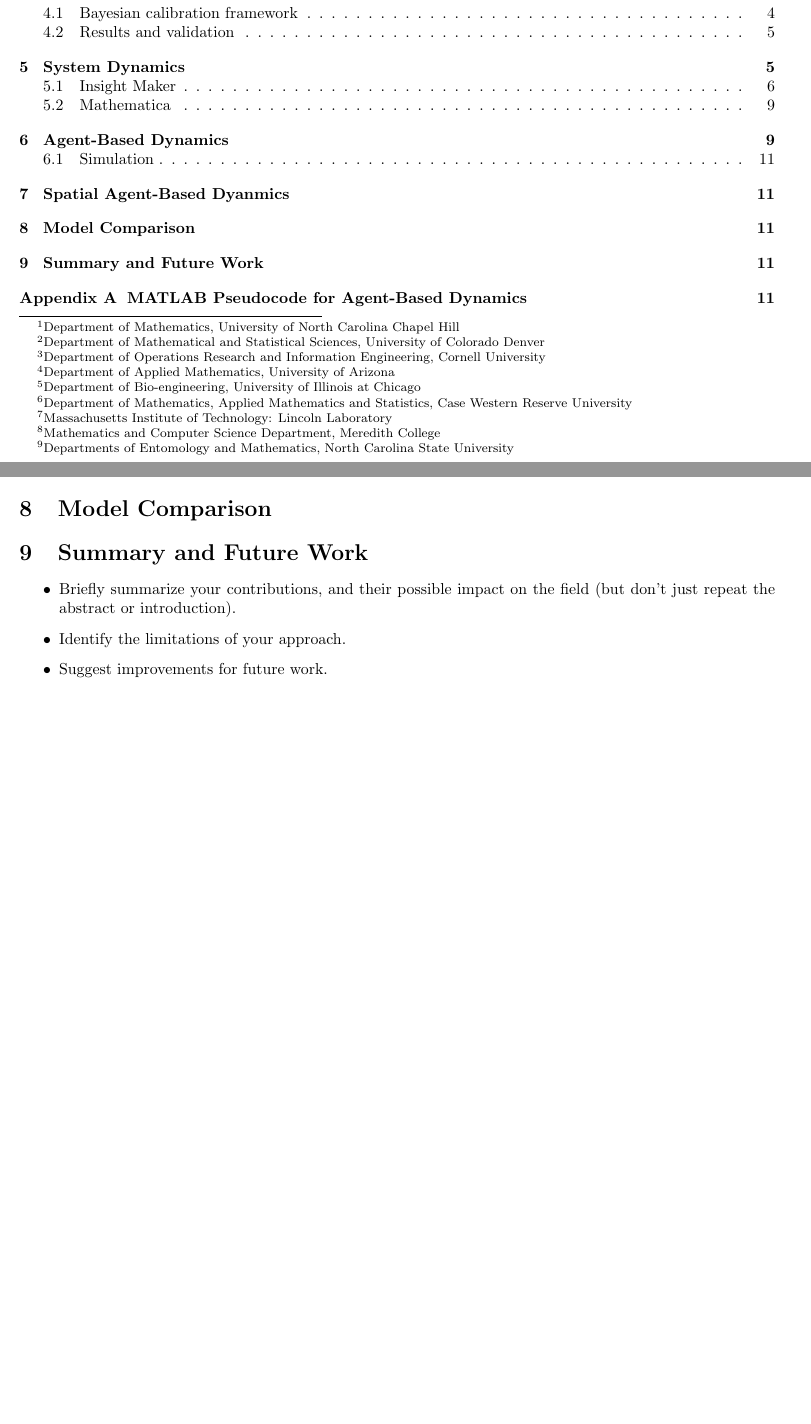
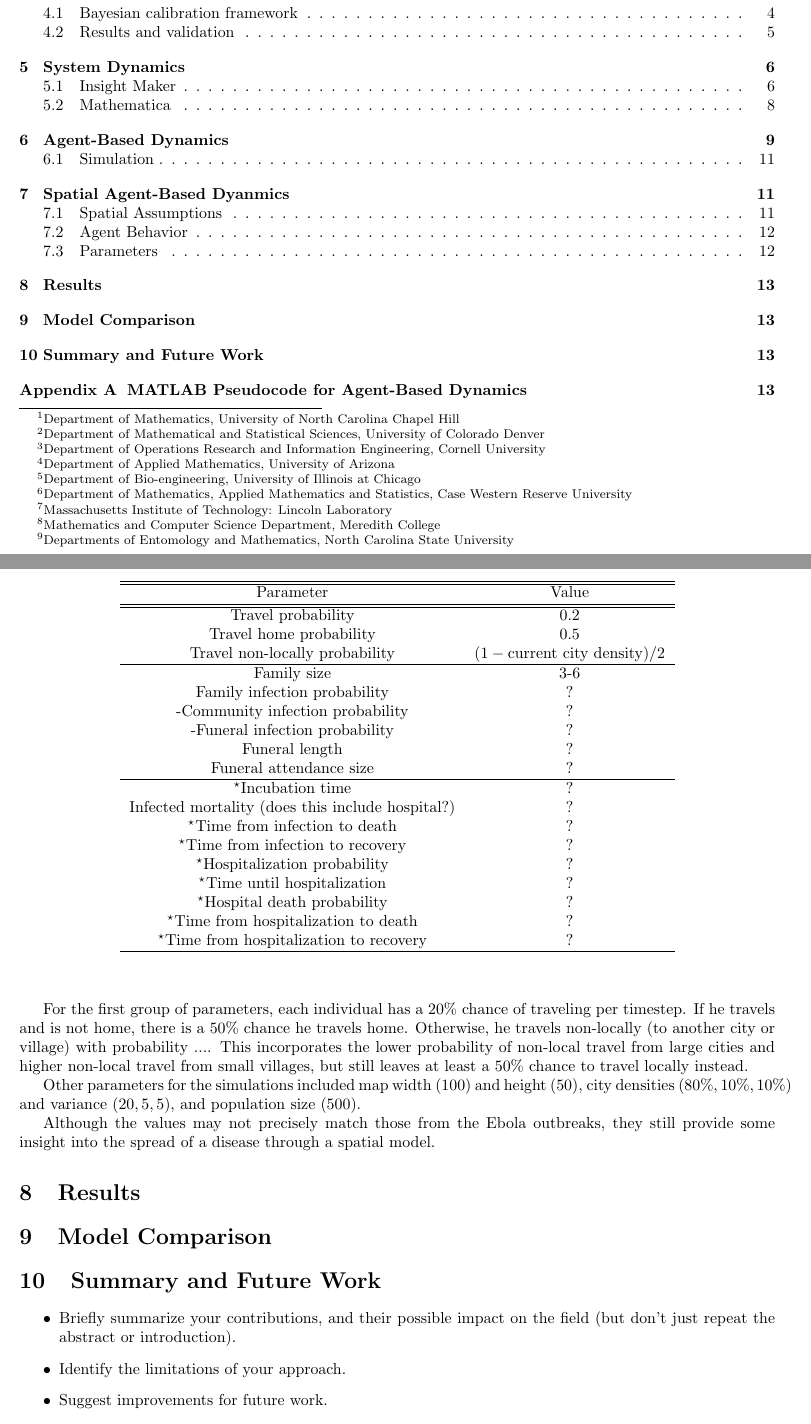
Before and after one commit to YuhangMa/MIT-Lincoln-Lab, a LaTeX paper (main.tex): two parts of pages 1 and 11 of 16 before the commit and two parts of pages 1 and 13 of 18 after it, joined at a grey line, cut so that both start at the same text, the shorter picture padded with empty space. Compiled offline with pdfLaTeX.

Commit message:
modified eqn

```diff
--- a/main.tex
+++ b/main.tex
@@ -1,8 +1,10 @@
 \documentclass[10pt]{article}
 \usepackage[final]{graphicx}
+\graphicspath{{Fig/}}
+\usepackage{epstopdf}
 \usepackage{amsfonts}
 \usepackage{amsmath}
-\usepackage{tikz, flowchart, epstopdf}
+\usepackage{tikz, flowchart}
 \usepackage{enumitem}
 \usepackage[titletoc]{appendix}
 \usetikzlibrary{arrows}
@@ -71,7 +73,7 @@ Christian Gunning\footnote{Departments of Entomology and Mathematics, North Caro
 
 
 \section{Spatial Agent-Based Dyanmics}
-%\input{sabd}
+\input{sabd}
 
 
 \section{Model Comparison}
```
Also changed, not shown: IM.tex (+1 -1 lines).
